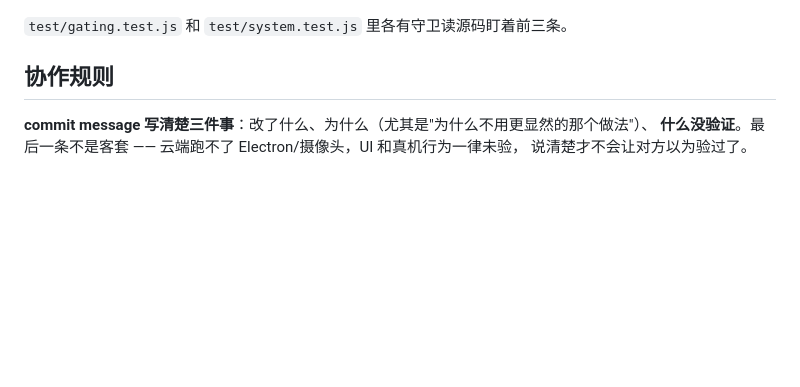
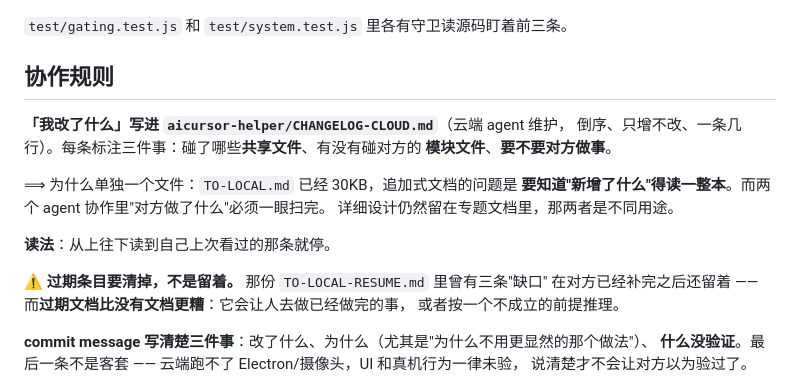
Before and after one commit to starlight-glimeer/AirCursor, a Markdown page: wallpaper/MODULES.md, the part around the change. Drawn GitHub-style; blank space fills up the shorter version.

Commit message:
docs: 加 CHANGELOG-CLOUD.md —— 让「对方做了什么」一眼能扫完
## 为什么

用户定的分工是我专注壁纸、本地 agent 专注手势，而**我做了什么对方必须知情**。
现在那件事靠"我记得写"和"用户转述"，不是机制。

而 `TO-LOCAL.md` 已经 30KB —— 追加式文档的问题是**要知道"新增了什么"
得读一整本**。两个 agent 协作里，"对方做了什么"必须一眼扫完。

## 加了什么

`aicursor-helper/CHANGELOG-CLOUD.md`：倒序、只增不改、一条几行。
每条标注：碰了哪些**共享文件** / 有没有碰对方的**手势文件** / **要不要对方做事**。

首条已写今天两个 fix（`ec50fbb` `723f3db`），含"我没验证的"那段。

三处指针，确保它被看到：
- `MODULES.md` 的「协作规则」（那是双方认的权威文档）
- `TO-LOCAL.md` 头部（30KB 全集，说明两者用途不同）
- `TO-LOCAL-RESUME.md` 头部（失忆重启第一个读的）

## 顺带清了过期信息

`TO-LOCAL-RESUME.md` 里那三条"缺口"（渲染进程异常上报 / 我的工坊 commit /
extraResources）在本地 agent 已经补完之后还留着。核实过全部落地
（`ffccde2` `35d21af`）⟹ 改成"✅ 都补完了"，并清掉一处悬空引用。

⚠️ 这条也写进协作规则了：**过期文档比没有文档更糟** ——
它会让人去做已经做完的事，或者按一个不成立的前提推理。

Co-Authored-By: Claude Opus 5 (1M context) <noreply@anthropic.com>

```diff
--- a/wallpaper/MODULES.md
+++ b/wallpaper/MODULES.md
@@ -264,6 +264,21 @@ macOS 原生要的是 `collectionBehavior = [.stationary, .canJoinAllSpaces]`，
 
 ## 协作规则
 
+**「我改了什么」写进 `aicursor-helper/CHANGELOG-CLOUD.md`**（云端 agent 维护，
+倒序、只增不改、一条几行）。每条标注三件事：碰了哪些**共享文件**、有没有碰对方的
+**模块文件**、**要不要对方做事**。
+
+⟹ 为什么单独一个文件：`TO-LOCAL.md` 已经 30KB，追加式文档的问题是
+**要知道"新增了什么"得读一整本**。而两个 agent 协作里"对方做了什么"必须一眼扫完。
+详细设计仍然留在专题文档里，那两者是不同用途。
+
+**读法**：从上往下读到自己上次看过的那条就停。
+
+⚠️ **过期条目要清掉，不是留着。** 那份 `TO-LOCAL-RESUME.md` 里曾有三条"缺口"
+在对方已经补完之后还留着 —— 而**过期文档比没有文档更糟**：它会让人去做已经做完的事，
+或者按一个不成立的前提推理。
+
+
 **commit message 写清楚三件事**：改了什么、为什么（尤其是"为什么不用更显然的那个做法"）、
 **什么没验证**。最后一条不是客套 —— 云端跑不了 Electron/摄像头，UI 和真机行为一律未验，
 说清楚才不会让对方以为验过了。
```
